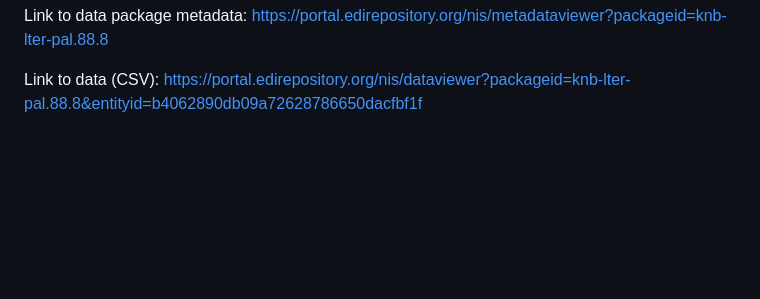
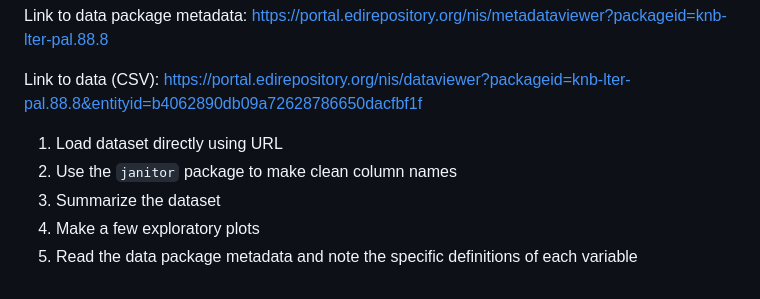
Before and after one commit to robitalec/2023-CSEE-reproducible-workflows-workshop, a Markdown page: README.md, the part around the change. Rendered like a GitHub page; blank space fills up the shorter version.

Commit message:
adult chick counts exercises

```diff
--- a/README.md
+++ b/README.md
@@ -108,3 +108,10 @@ Link to data package summary: https://portal.edirepository.org/nis/mapbrowse?pac
 Link to data package metadata: https://portal.edirepository.org/nis/metadataviewer?packageid=knb-lter-pal.88.8
 
 Link to data (CSV): https://portal.edirepository.org/nis/dataviewer?packageid=knb-lter-pal.88.8&entityid=b4062890db09a72628786650dacfbf1f
+
+
+1. Load dataset directly using URL
+1. Use the `janitor` package to make clean column names
+1. Summarize the dataset
+1. Make a few exploratory plots
+1. Read the data package metadata and note the specific definitions of each variable
```
